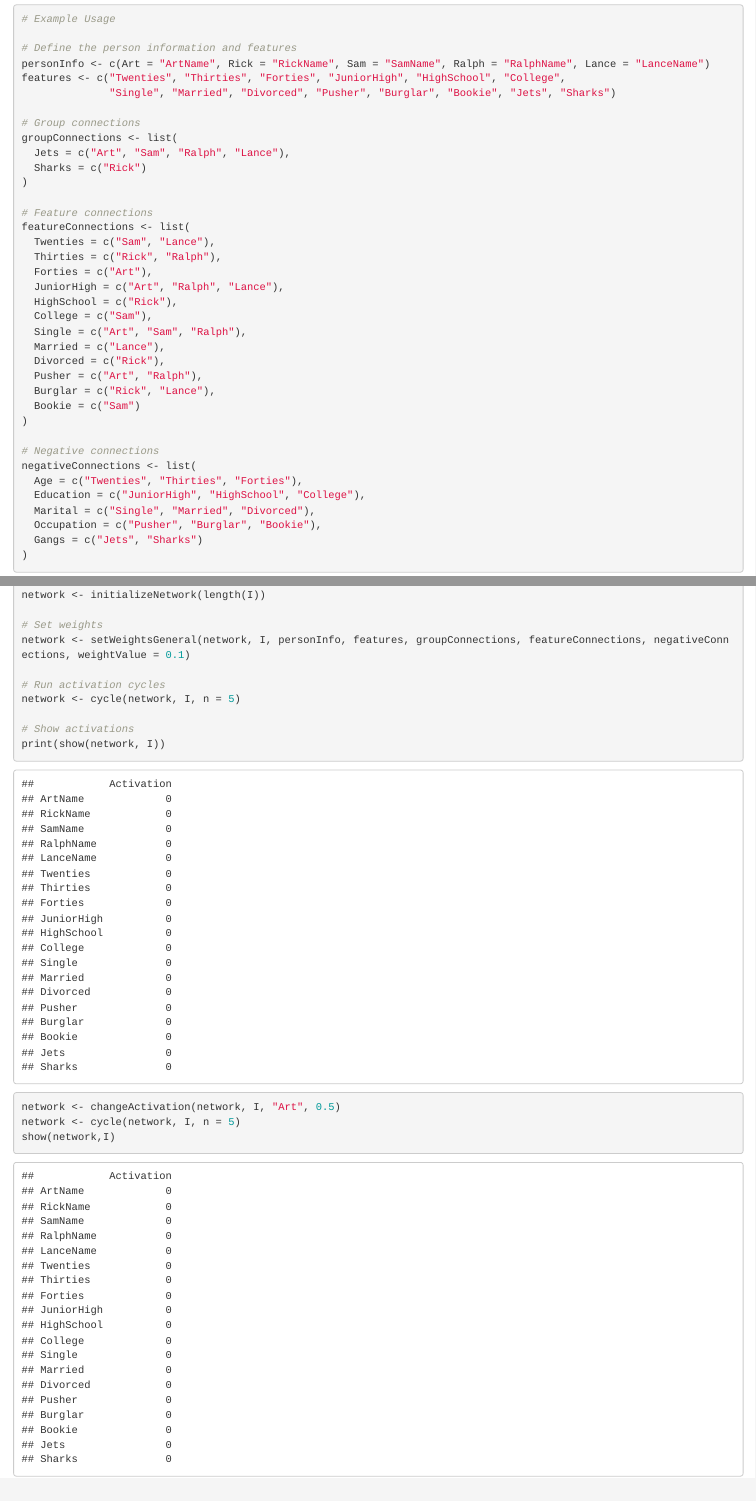
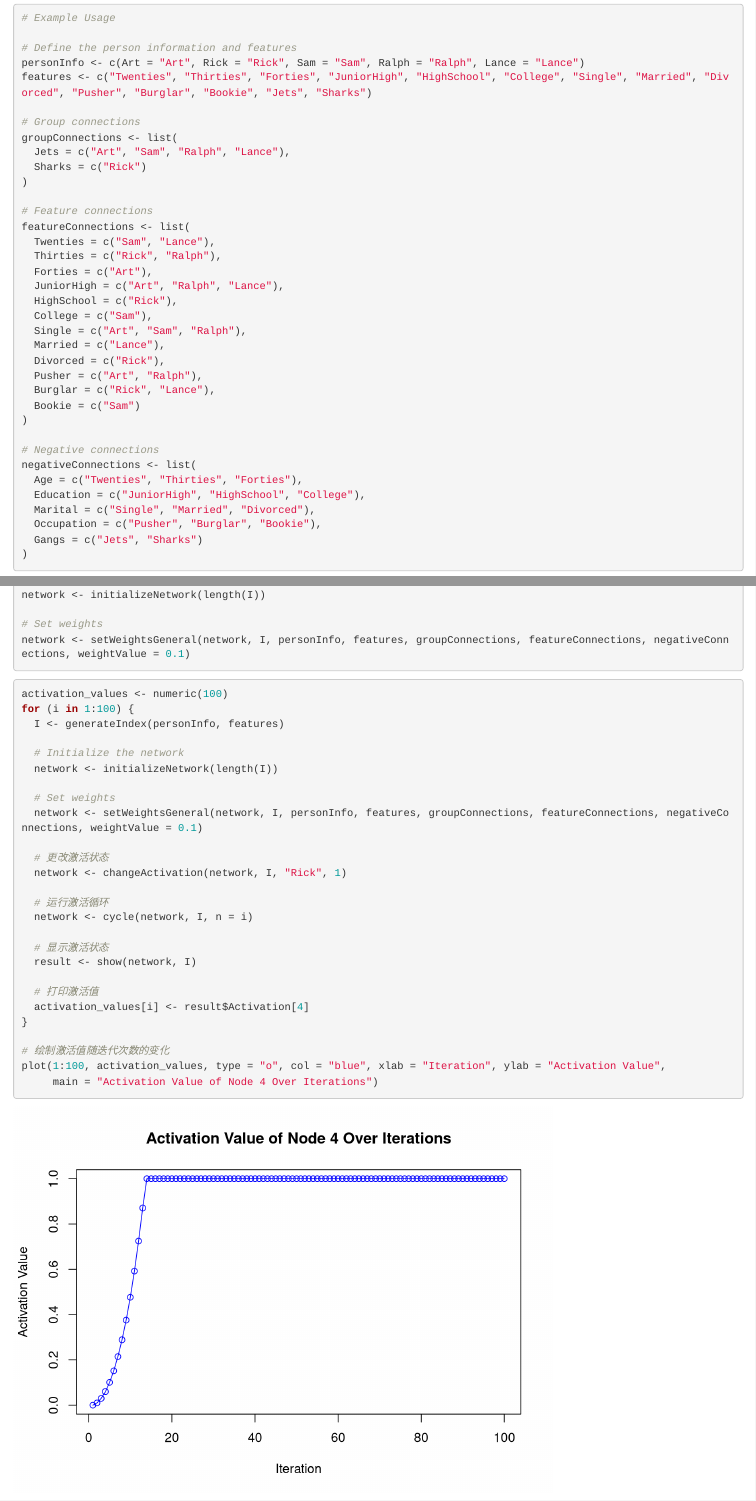
Before and after one commit to HowieSihanDong/A-Network-for-Cognition-and-Inference-IAC, an R Markdown document (play_ground.Rmd): the page in a window 1100 px wide, from 160 px down before the commit and from 100 px down after it, so that both start at the same text, and a second part further down, joined at a grey line. Rendered offline with R 4.5, knitr and Pandoc, with nearby package versions.

Commit message:
debug: name no need

````diff
--- a/play_ground.Rmd
+++ b/play_ground.Rmd
@@ -12,9 +12,8 @@ source("IAC_engine_general.R")
 # Example Usage
 
 # Define the person information and features
-personInfo <- c(Art = "ArtName", Rick = "RickName", Sam = "SamName", Ralph = "RalphName", Lance = "LanceName")
-features <- c("Twenties", "Thirties", "Forties", "JuniorHigh", "HighSchool", "College",
-              "Single", "Married", "Divorced", "Pusher", "Burglar", "Bookie", "Jets", "Sharks")
+personInfo <- c(Art = "Art", Rick = "Rick", Sam = "Sam", Ralph = "Ralph", Lance = "Lance")
+features <- c("Twenties", "Thirties", "Forties", "JuniorHigh", "HighSchool", "College", "Single", "Married", "Divorced", "Pusher", "Burglar", "Bookie", "Jets", "Sharks")
 
 # Group connections
 groupConnections <- list(
@@ -63,18 +62,40 @@ network <- initializeNetwork(length(I))
 # Set weights
 network <- setWeightsGeneral(network, I, personInfo, features, groupConnections, featureConnections, negativeConnections, weightValue = 0.1)
 
-# Run activation cycles
-network <- cycle(network, I, n = 5)
-
-# Show activations
-print(show(network, I))
+```
 
 
-```
+
+
+
+
 
 ```{r setup, include=TRUE}
+activation_values <- numeric(100)
+for (i in 1:100) {
+  I <- generateIndex(personInfo, features)
 
-network <- changeActivation(network, I, "Art", 0.5)
-network <- cycle(network, I, n = 5)
-show(network,I)
+  # Initialize the network
+  network <- initializeNetwork(length(I))
+
+  # Set weights
+  network <- setWeightsGeneral(network, I, personInfo, features, groupConnections, featureConnections, negativeConnections, weightValue = 0.1)
+
+  # 更改激活状态
+  network <- changeActivation(network, I, "Rick", 1)
+
+  # 运行激活循环
+  network <- cycle(network, I, n = i)
+
+  # 显示激活状态
+  result <- show(network, I)
+
+  # 打印激活值
+  activation_values[i] <- result$Activation[4]
+}
+
+# 绘制激活值随迭代次数的变化
+plot(1:100, activation_values, type = "o", col = "blue", xlab = "Iteration", ylab = "Activation Value",
+     main = "Activation Value of Node 4 Over Iterations")
+
 ```
````
Also changed, not shown: README.md, play_ground.Rmd (2 more changed lines).
